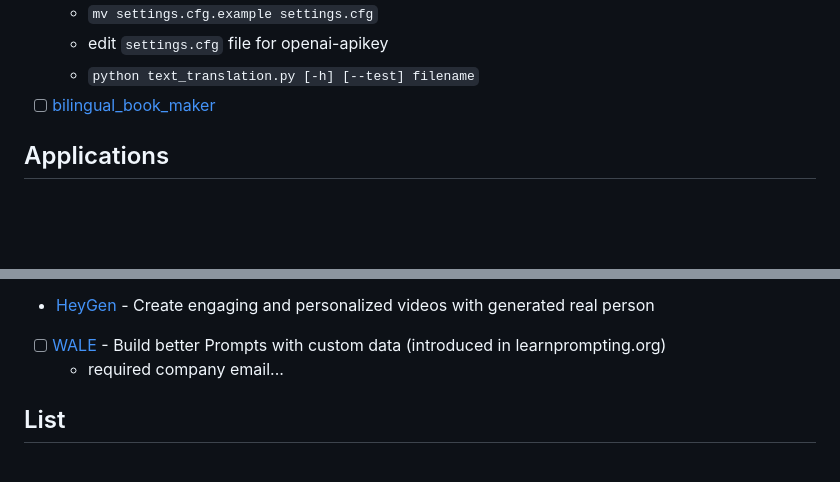
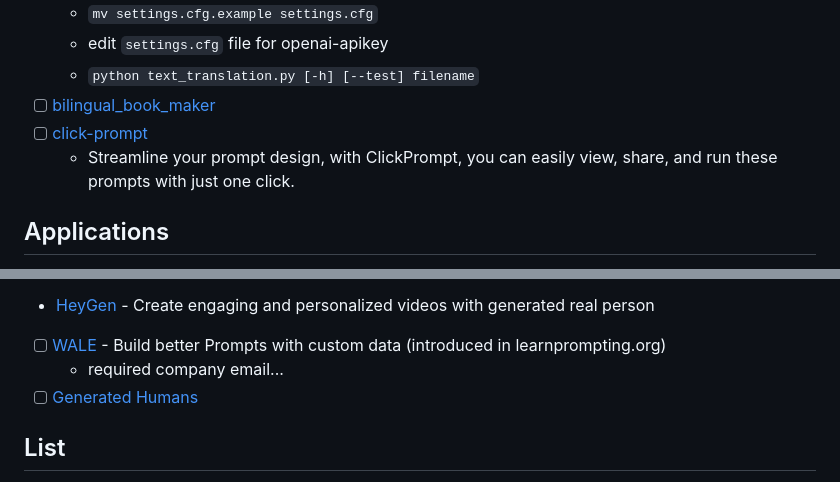
Before and after one commit to bambooom/bass-bon, a Markdown page: README.md, 2 parts joined by grey strips. Drawn GitHub-style; blank space fills up the shorter version.

Commit message:
:memo: Update projects/apps

```diff
--- a/README.md
+++ b/README.md
@@ -50,6 +50,8 @@
   - edit `settings.cfg` file for openai-apikey
   - `python text_translation.py [-h] [--test] filename`
 - [ ] [bilingual_book_maker](https://github.com/yihong0618/bilingual_book_maker)
+- [ ] [click-prompt](https://github.com/prompt-engineering/click-prompt)
+  - Streamline your prompt design, with ClickPrompt, you can easily view, share, and run these prompts with just one click.
 
 ## Applications
 
@@ -63,6 +65,8 @@
 - [HeyGen](https://aimart.app/products/heygen) - Create engaging and personalized videos with generated real person
 - [ ] [WALE](https://trywale.com/) - Build better Prompts with custom data (introduced in learnprompting.org)
   - required company email...
+- [ ] [Generated Humans](https://generated.photos/humans)
+
 ## List
 - [awesome-chatgpt-prompts](https://github.com/f/awesome-chatgpt-prompts)
 - [aimart](https://aimart.app)
```
